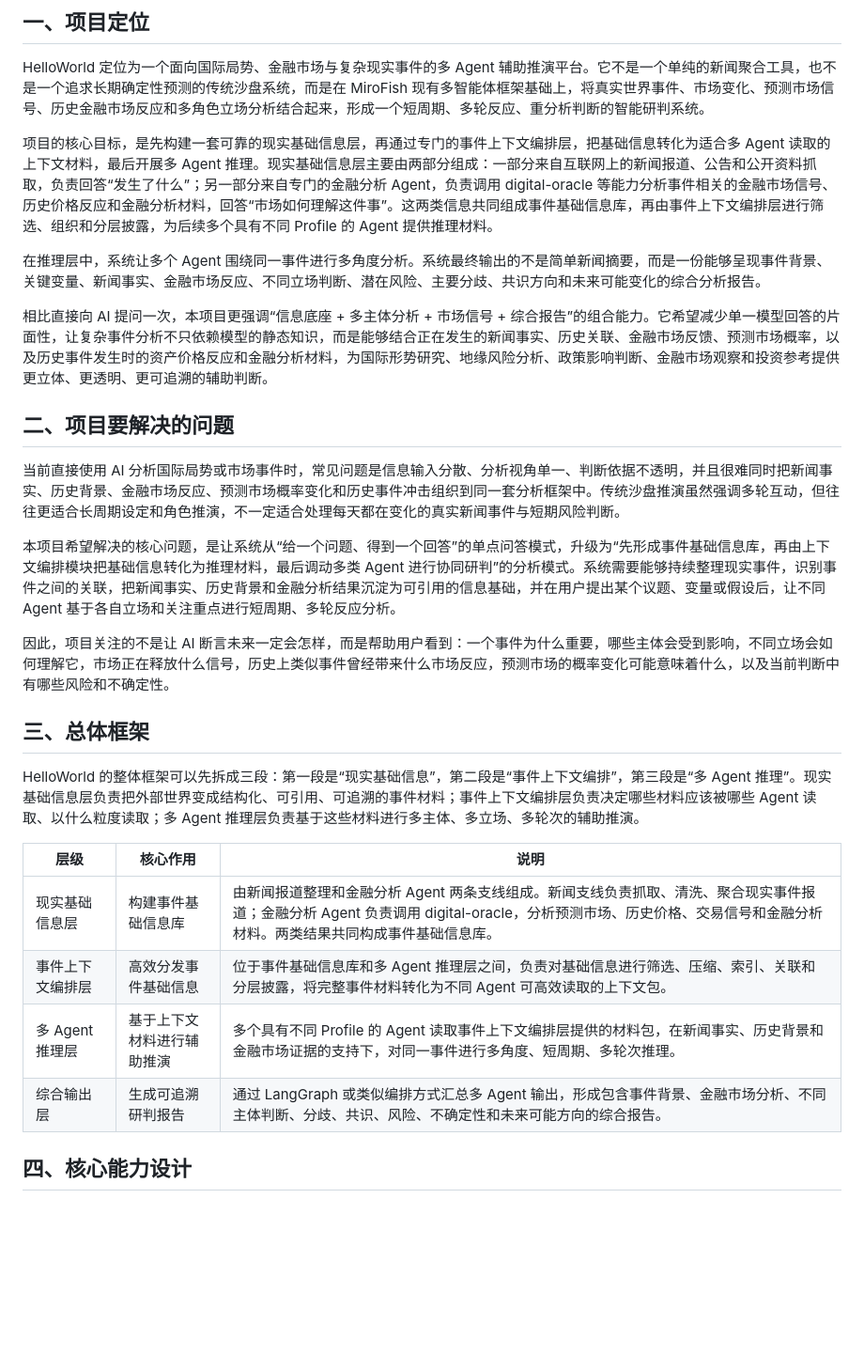
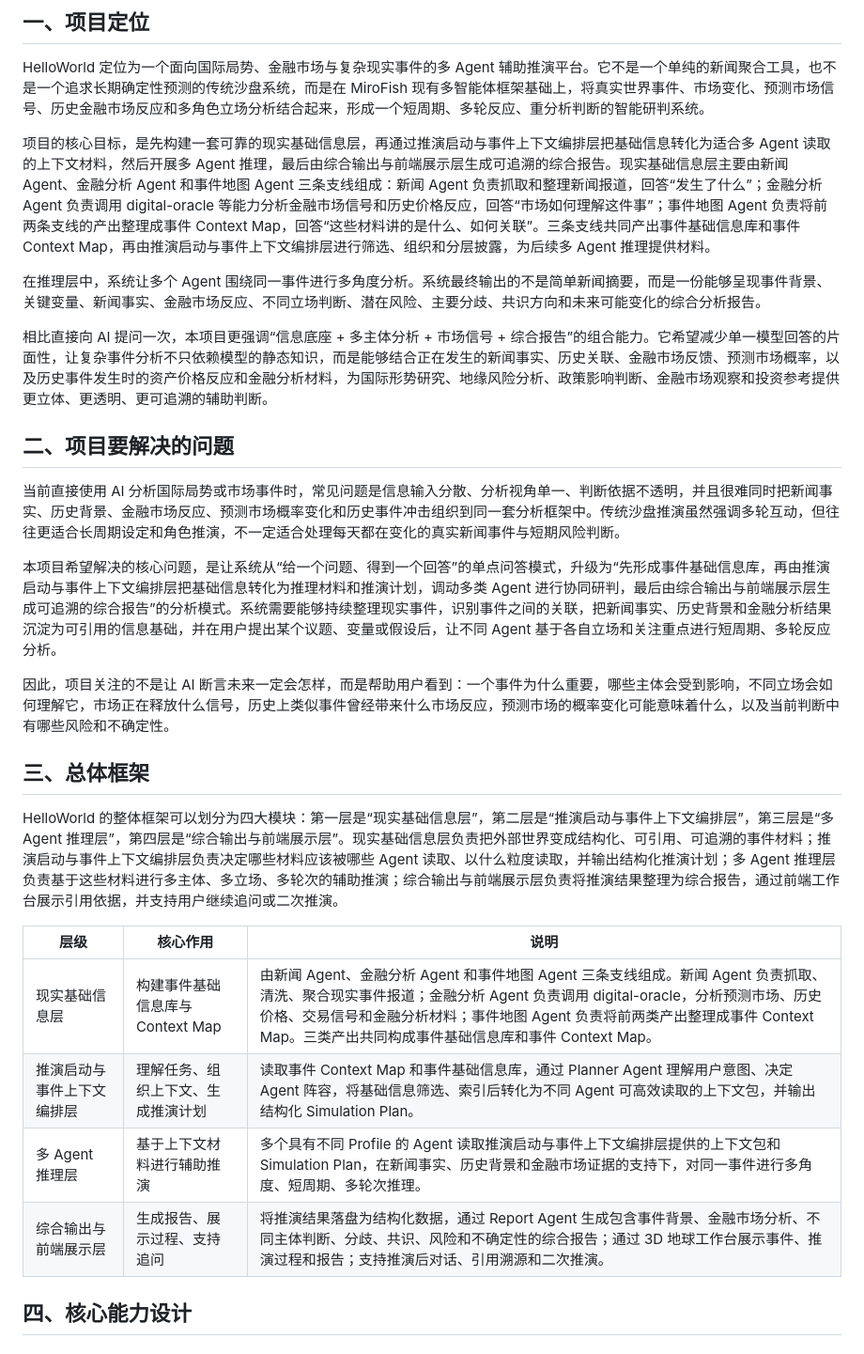
Before and after one commit to Bepr4/HelloWorld, a Markdown page: docs/项目大纲.md, the part around one of its changes. Shown at 94% size. Rendered like a GitHub page; blank space fills up the shorter version.

```diff
--- a/docs/项目大纲.md
+++ b/docs/项目大纲.md
@@ -4,7 +4,7 @@
 
 HelloWorld 定位为一个面向国际局势、金融市场与复杂现实事件的多 Agent 辅助推演平台。它不是一个单纯的新闻聚合工具，也不是一个追求长期确定性预测的传统沙盘系统，而是在 MiroFish 现有多智能体框架基础上，将真实世界事件、市场变化、预测市场信号、历史金融市场反应和多角色立场分析结合起来，形成一个短周期、多轮反应、重分析判断的智能研判系统。
 
-项目的核心目标，是先构建一套可靠的现实基础信息层，再通过专门的事件上下文编排层，把基础信息转化为适合多 Agent 读取的上下文材料，最后开展多 Agent 推理。现实基础信息层主要由两部分组成：一部分来自互联网上的新闻报道、公告和公开资料抓取，负责回答“发生了什么”；另一部分来自专门的金融分析 Agent，负责调用 digital-oracle 等能力分析事件相关的金融市场信号、历史价格反应和金融分析材料，回答“市场如何理解这件事”。这两类信息共同组成事件基础信息库，再由事件上下文编排层进行筛选、组织和分层披露，为后续多个具有不同 Profile 的 Agent 提供推理材料。
+项目的核心目标，是先构建一套可靠的现实基础信息层，再通过推演启动与事件上下文编排层把基础信息转化为适合多 Agent 读取的上下文材料，然后开展多 Agent 推理，最后由综合输出与前端展示层生成可追溯的综合报告。现实基础信息层主要由新闻 Agent、金融分析 Agent 和事件地图 Agent 三条支线组成：新闻 Agent 负责抓取和整理新闻报道，回答“发生了什么”；金融分析 Agent 负责调用 digital-oracle 等能力分析金融市场信号和历史价格反应，回答“市场如何理解这件事”；事件地图 Agent 负责将前两条支线的产出整理成事件 Context Map，回答“这些材料讲的是什么、如何关联”。三条支线共同产出事件基础信息库和事件 Context Map，再由推演启动与事件上下文编排层进行筛选、组织和分层披露，为后续多 Agent 推理提供材料。
 
 在推理层中，系统让多个 Agent 围绕同一事件进行多角度分析。系统最终输出的不是简单新闻摘要，而是一份能够呈现事件背景、关键变量、新闻事实、金融市场反应、不同立场判断、潜在风险、主要分歧、共识方向和未来可能变化的综合分析报告。
 
@@ -14,20 +14,20 @@ HelloWorld 定位为一个面向国际局势、金融市场与复杂现实事件
 
 当前直接使用 AI 分析国际局势或市场事件时，常见问题是信息输入分散、分析视角单一、判断依据不透明，并且很难同时把新闻事实、历史背景、金融市场反应、预测市场概率变化和历史事件冲击组织到同一套分析框架中。传统沙盘推演虽然强调多轮互动，但往往更适合长周期设定和角色推演，不一定适合处理每天都在变化的真实新闻事件与短期风险判断。
 
-本项目希望解决的核心问题，是让系统从“给一个问题、得到一个回答”的单点问答模式，升级为“先形成事件基础信息库，再由上下文编排模块把基础信息转化为推理材料，最后调动多类 Agent 进行协同研判”的分析模式。系统需要能够持续整理现实事件，识别事件之间的关联，把新闻事实、历史背景和金融分析结果沉淀为可引用的信息基础，并在用户提出某个议题、变量或假设后，让不同 Agent 基于各自立场和关注重点进行短周期、多轮反应分析。
+本项目希望解决的核心问题，是让系统从“给一个问题、得到一个回答”的单点问答模式，升级为“先形成事件基础信息库，再由推演启动与事件上下文编排层把基础信息转化为推理材料和推演计划，调动多类 Agent 进行协同研判，最后由综合输出与前端展示层生成可追溯的综合报告”的分析模式。系统需要能够持续整理现实事件，识别事件之间的关联，把新闻事实、历史背景和金融分析结果沉淀为可引用的信息基础，并在用户提出某个议题、变量或假设后，让不同 Agent 基于各自立场和关注重点进行短周期、多轮反应分析。
 
 因此，项目关注的不是让 AI 断言未来一定会怎样，而是帮助用户看到：一个事件为什么重要，哪些主体会受到影响，不同立场会如何理解它，市场正在释放什么信号，历史上类似事件曾经带来什么市场反应，预测市场的概率变化可能意味着什么，以及当前判断中有哪些风险和不确定性。
 
 ## 三、总体框架
 
-HelloWorld 的整体框架可以先拆成三段：第一段是“现实基础信息”，第二段是“事件上下文编排”，第三段是“多 Agent 推理”。现实基础信息层负责把外部世界变成结构化、可引用、可追溯的事件材料；事件上下文编排层负责决定哪些材料应该被哪些 Agent 读取、以什么粒度读取；多 Agent 推理层负责基于这些材料进行多主体、多立场、多轮次的辅助推演。
+HelloWorld 的整体框架可以划分为四大模块：第一层是“现实基础信息层”，第二层是“推演启动与事件上下文编排层”，第三层是“多 Agent 推理层”，第四层是“综合输出与前端展示层”。现实基础信息层负责把外部世界变成结构化、可引用、可追溯的事件材料；推演启动与事件上下文编排层负责决定哪些材料应该被哪些 Agent 读取、以什么粒度读取，并输出结构化推演计划；多 Agent 推理层负责基于这些材料进行多主体、多立场、多轮次的辅助推演；综合输出与前端展示层负责将推演结果整理为综合报告，通过前端工作台展示引用依据，并支持用户继续追问或二次推演。
 
 | 层级 | 核心作用 | 说明 |
 | --- | --- | --- |
-| 现实基础信息层 | 构建事件基础信息库 | 由新闻报道整理和金融分析 Agent 两条支线组成。新闻支线负责抓取、清洗、聚合现实事件报道；金融分析 Agent 负责调用 digital-oracle，分析预测市场、历史价格、交易信号和金融分析材料。两类结果共同构成事件基础信息库。 |
-| 事件上下文编排层 | 高效分发事件基础信息 | 位于事件基础信息库和多 Agent 推理层之间，负责对基础信息进行筛选、压缩、索引、关联和分层披露，将完整事件材料转化为不同 Agent 可高效读取的上下文包。 |
-| 多 Agent 推理层 | 基于上下文材料进行辅助推演 | 多个具有不同 Profile 的 Agent 读取事件上下文编排层提供的材料包，在新闻事实、历史背景和金融市场证据的支持下，对同一事件进行多角度、短周期、多轮次推理。 |
-| 综合输出层 | 生成可追溯研判报告 | 通过 LangGraph 或类似编排方式汇总多 Agent 输出，形成包含事件背景、金融市场分析、不同主体判断、分歧、共识、风险、不确定性和未来可能方向的综合报告。 |
+| 现实基础信息层 | 构建事件基础信息库与 Context Map | 由新闻 Agent、金融分析 Agent 和事件地图 Agent 三条支线组成。新闻 Agent 负责抓取、清洗、聚合现实事件报道；金融分析 Agent 负责调用 digital-oracle，分析预测市场、历史价格、交易信号和金融分析材料；事件地图 Agent 负责将前两类产出整理成事件 Context Map。三类产出共同构成事件基础信息库和事件 Context Map。 |
+| 推演启动与事件上下文编排层 | 理解任务、组织上下文、生成推演计划 | 读取事件 Context Map 和事件基础信息库，通过 Planner Agent 理解用户意图、决定 Agent 阵容，将基础信息筛选、索引后转化为不同 Agent 可高效读取的上下文包，并输出结构化 Simulation Plan。 |
+| 多 Agent 推理层 | 基于上下文材料进行辅助推演 | 多个具有不同 Profile 的 Agent 读取推演启动与事件上下文编排层提供的上下文包和 Simulation Plan，在新闻事实、历史背景和金融市场证据的支持下，对同一事件进行多角度、短周期、多轮次推理。 |
+| 综合输出与前端展示层 | 生成报告、展示过程、支持追问 | 将推演结果落盘为结构化数据，通过 Report Agent 生成包含事件背景、金融市场分析、不同主体判断、分歧、共识、风险和不确定性的综合报告；通过 3D 地球工作台展示事件、推演过程和报告；支持推演后对话、引用溯源和二次推演。 |
 
 ## 四、核心能力设计
 
```
Also changed, not shown: other parts of docs/项目大纲.md (+16 -14 lines).
